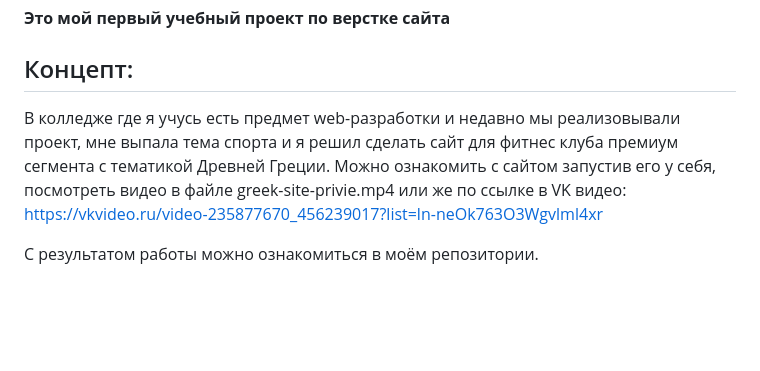
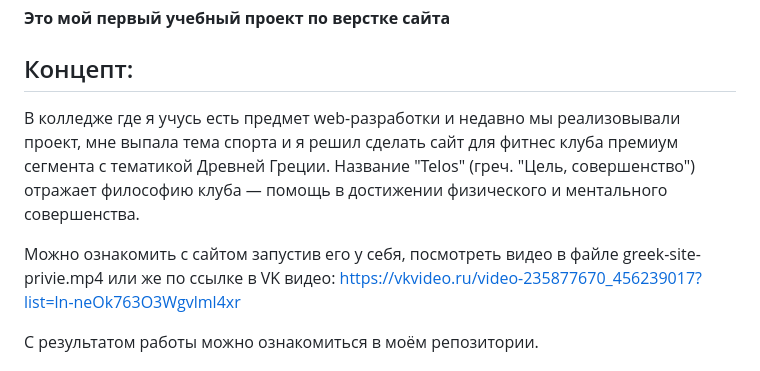
Before and after one commit to Stepan-DE/greek-fitness-club-website, a Markdown page: README.md, the part around the change. GitHub-like rendering; blank space fills up the shorter version.

```diff
--- a/README.md
+++ b/README.md
@@ -3,7 +3,8 @@
 **Это мой первый учебный проект по верстке сайта**
 
 ## Концепт:
-В колледже где я учусь есть предмет web-разработки и недавно мы реализовывали проект, мне выпала тема спорта и я решил сделать сайт для фитнес клуба премиум сегмента с тематикой Древней Греции.
+В колледже где я учусь есть предмет web-разработки и недавно мы реализовывали проект, мне выпала тема спорта и я решил сделать сайт для фитнес клуба премиум сегмента с тематикой Древней Греции. Название "Telos" (греч. "Цель, совершенство") отражает философию клуба — помощь в достижении физического и ментального совершенства.
+
 Можно ознакомить с сайтом запустив его у себя, посмотреть видео в файле greek-site-privie.mp4 или же по ссылке в VK видео: https://vkvideo.ru/video-235877670_456239017?list=ln-neOk763O3Wgvlml4xr
 
 С результатом работы можно ознакомиться в моём репозитории.
```
